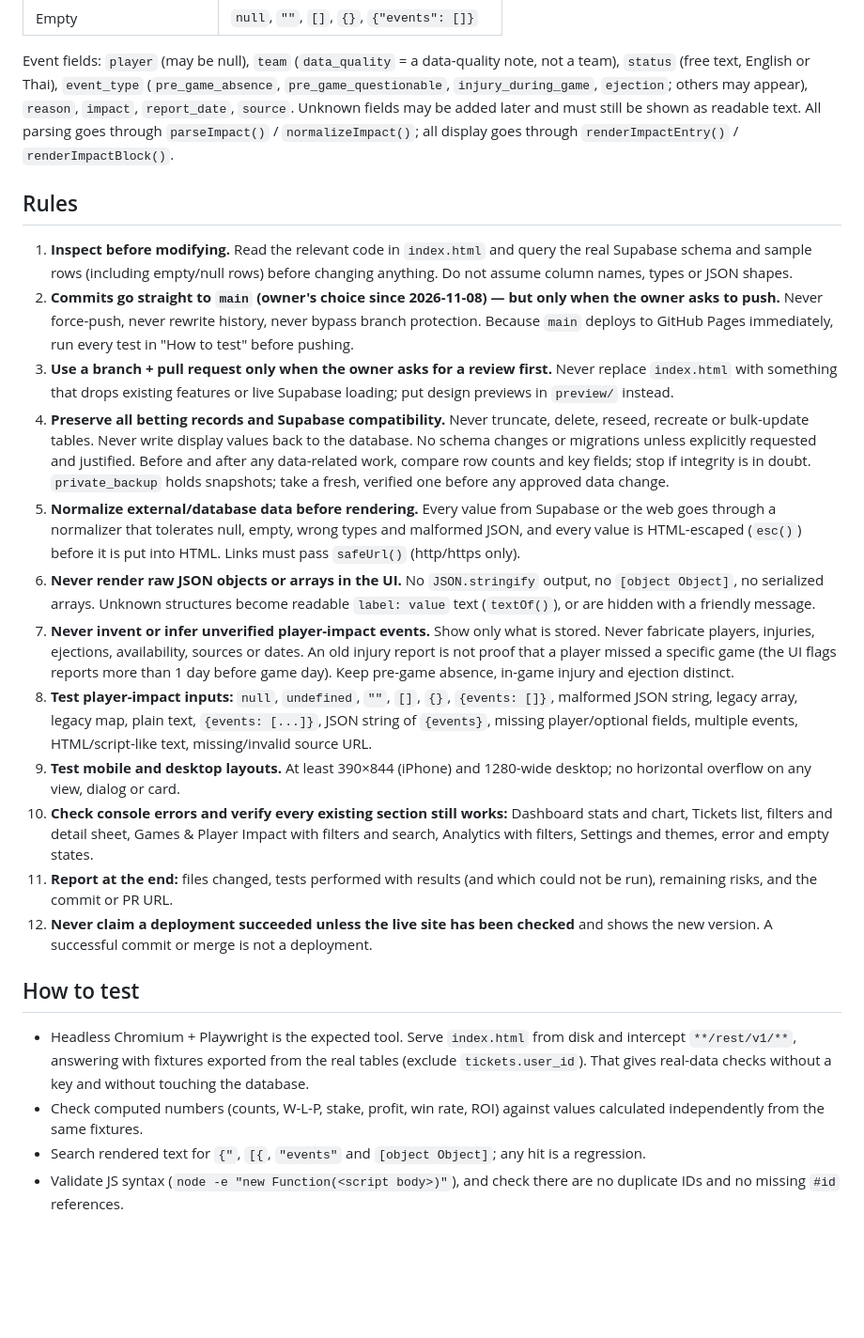
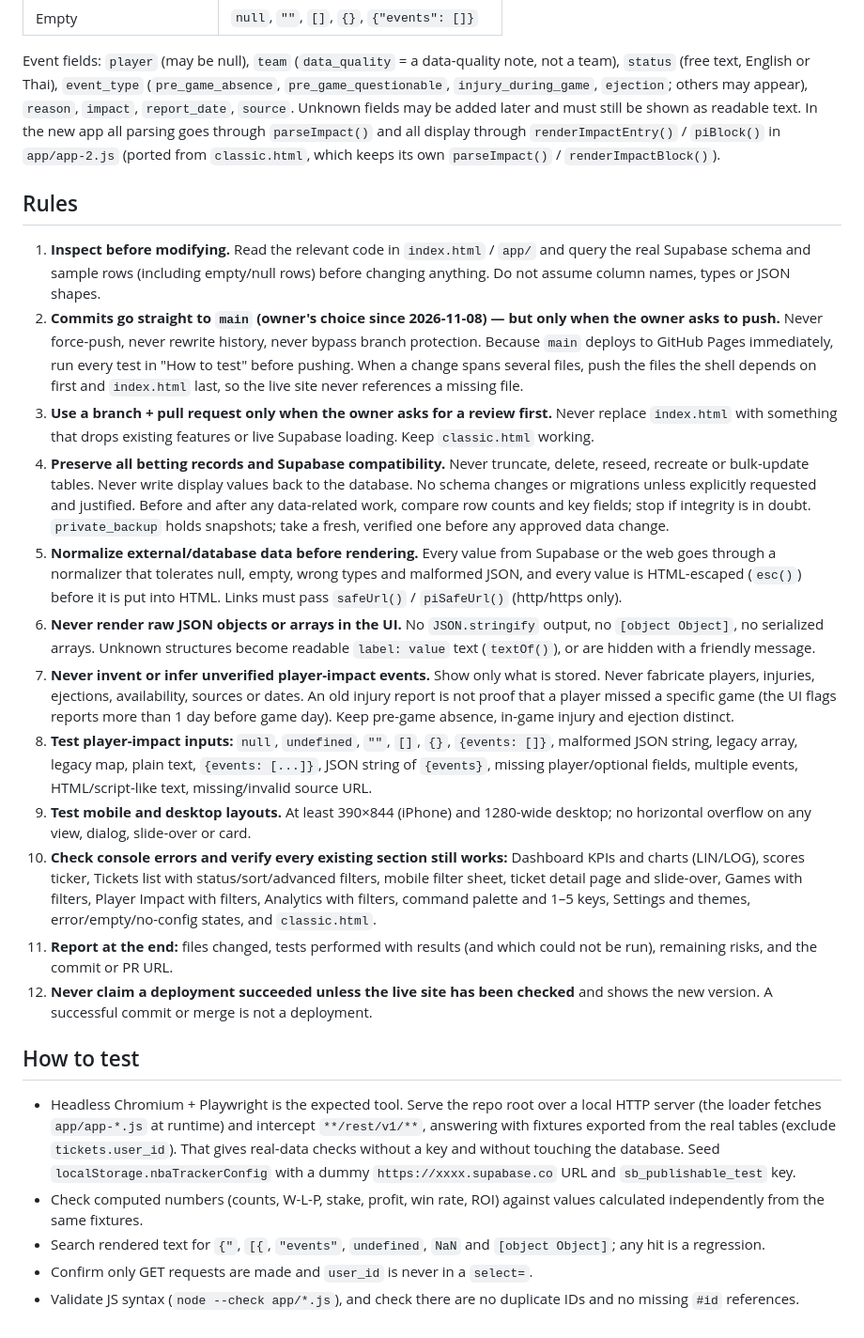
Before and after one commit to S4fez/Tracker-NBA, a Markdown page: CLAUDE.md, the part around one of its changes. Shown at 94% size. GitHub-like rendering; blank space fills up the shorter version.

Commit message:
CLAUDE.md: describe the new layout (index.html shell + app/, classic.html)
Co-Authored-By: Claude Opus 5.5 <noreply@anthropic.com>
Claude-Session: https://claude.ai/code/session_01Lgt5UBPJfkfaqAEV2x1KqP

```diff
--- a/CLAUDE.md
+++ b/CLAUDE.md
@@ -33,26 +40,28 @@ Priority when rules pull against each other: **data integrity → security → c
 Event fields: `player` (may be null), `team` (`data_quality` = a data-quality note, not a team), `status` (free text, English or Thai),
 `event_type` (`pre_game_absence`, `pre_game_questionable`, `injury_during_game`, `ejection`; others may appear),
 `reason`, `impact`, `report_date`, `source`. Unknown fields may be added later and must still be shown as readable text.
-All parsing goes through `parseImpact()` / `normalizeImpact()`; all display goes through `renderImpactEntry()` / `renderImpactBlock()`.
+In the new app all parsing goes through `parseImpact()` and all display through `renderImpactEntry()` / `piBlock()` in `app/app-2.js`
+(ported from `classic.html`, which keeps its own `parseImpact()` / `renderImpactBlock()`).
 
 ## Rules
 
-1. **Inspect before modifying.** Read the relevant code in `index.html` and query the real Supabase schema and sample rows (including empty/null rows) before changing anything. Do not assume column names, types or JSON shapes.
-2. **Commits go straight to `main` (owner's choice since 2026-11-08) — but only when the owner asks to push.** Never force-push, never rewrite history, never bypass branch protection. Because `main` deploys to GitHub Pages immediately, run every test in "How to test" before pushing.
-3. **Use a branch + pull request only when the owner asks for a review first.** Never replace `index.html` with something that drops existing features or live Supabase loading; put design previews in `preview/` instead.
+1. **Inspect before modifying.** Read the relevant code in `index.html` / `app/` and query the real Supabase schema and sample rows (including empty/null rows) before changing anything. Do not assume column names, types or JSON shapes.
+2. **Commits go straight to `main` (owner's choice since 2026-11-08) — but only when the owner asks to push.** Never force-push, never rewrite history, never bypass branch protection. Because `main` deploys to GitHub Pages immediately, run every test in "How to test" before pushing. When a change spans several files, push the files the shell depends on first and `index.html` last, so the live site never references a missing file.
+3. **Use a branch + pull request only when the owner asks for a review first.** Never replace `index.html` with something that drops existing features or live Supabase loading. Keep `classic.html` working.
 4. **Preserve all betting records and Supabase compatibility.** Never truncate, delete, reseed, recreate or bulk-update tables. Never write display values back to the database. No schema changes or migrations unless explicitly requested and justified. Before and after any data-related work, compare row counts and key fields; stop if integrity is in doubt. `private_backup` holds snapshots; take a fresh, verified one before any approved data change.
-5. **Normalize external/database data before rendering.** Every value from Supabase or the web goes through a normalizer that tolerates null, empty, wrong types and malformed JSON, and every value is HTML-escaped (`esc()`) before it is put into HTML. Links must pass `safeUrl()` (http/https only).
+5. **Normalize external/database data before rendering.** Every value from Supabase or the web goes through a normalizer that tolerates null, empty, wrong types and malformed JSON, and every value is HTML-escaped (`esc()`) before it is put into HTML. Links must pass `safeUrl()` / `piSafeUrl()` (http/https only).
 6. **Never render raw JSON objects or arrays in the UI.** No `JSON.stringify` output, no `[object Object]`, no serialized arrays. Unknown structures become readable `label: value` text (`textOf()`), or are hidden with a friendly message.
 7. **Never invent or infer unverified player-impact events.** Show only what is stored. Never fabricate players, injuries, ejections, availability, sources or dates. An old injury report is not proof that a player missed a specific game (the UI flags reports more than 1 day before game day). Keep pre-game absence, in-game injury and ejection distinct.
 8. **Test player-impact inputs:** `null`, `undefined`, `""`, `[]`, `{}`, `{events: []}`, malformed JSON string, legacy array, legacy map, plain text, `{events: [...]}`, JSON string of `{events}`, missing player/optional fields, multiple events, HTML/script-like text, missing/invalid source URL.
-9. **Test mobile and desktop layouts.** At least 390×844 (iPhone) and 1280-wide desktop; no horizontal overflow on any view, dialog or card.
-10. **Check console errors and verify every existing section still works:** Dashboard stats and chart, Tickets list, filters and detail sheet, Games & Player Impact with filters and search, Analytics with filters, Settings and themes, error and empty states.
+9. **Test mobile and desktop layouts.** At least 390×844 (iPhone) and 1280-wide desktop; no horizontal overflow on any view, dialog, slide-over or card.
+10. **Check console errors and verify every existing section still works:** Dashboard KPIs and charts (LIN/LOG), scores ticker, Tickets list with status/sort/advanced filters, mobile filter sheet, ticket detail page and slide-over, Games with filters, Player Impact with filters, Analytics with filters, command palette and 1–5 keys, Settings and themes, error/empty/no-config states, and `classic.html`.
 11. **Report at the end:** files changed, tests performed with results (and which could not be run), remaining risks, and the commit or PR URL.
 12. **Never claim a deployment succeeded unless the live site has been checked** and shows the new version. A successful commit or merge is not a deployment.
 
 ## How to test
 
-- Headless Chromium + Playwright is the expected tool. Serve `index.html` from disk and intercept `**/rest/v1/**`, answering with fixtures exported from the real tables (exclude `tickets.user_id`). That gives real-data checks without a key and without touching the database.
+- Headless Chromium + Playwright is the expected tool. Serve the repo root over a local HTTP server (the loader fetches `app/app-*.js` at runtime) and intercept `**/rest/v1/**`, answering with fixtures exported from the real tables (exclude `tickets.user_id`). That gives real-data checks without a key and without touching the database. Seed `localStorage.nbaTrackerConfig` with a dummy `https://xxxx.supabase.co` URL and `sb_publishable_test` key.
 - Check computed numbers (counts, W-L-P, stake, profit, win rate, ROI) against values calculated independently from the same fixtures.
-- Search rendered text for `{"`, `[{`, `"events"` and `[object Object]`; any hit is a regression.
-- Validate JS syntax (`node -e "new Function(<script body>)"`), and check there are no duplicate IDs and no missing `#id` references.
+- Search rendered text for `{"`, `[{`, `"events"`, `undefined`, `NaN` and `[object Object]`; any hit is a regression.
+- Confirm only GET requests are made and `user_id` is never in a `select=`.
+- Validate JS syntax (`node --check app/*.js`), and check there are no duplicate IDs and no missing `#id` references.
```
Also changed, not shown: other parts of CLAUDE.md (+10 -3 lines).
